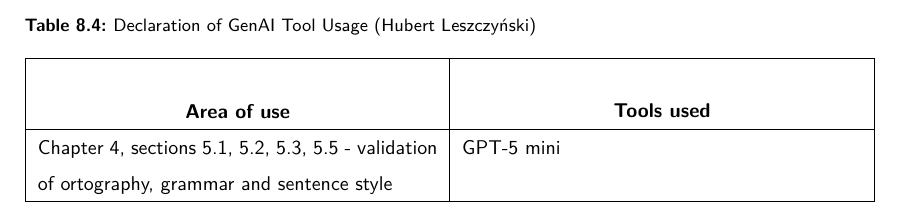
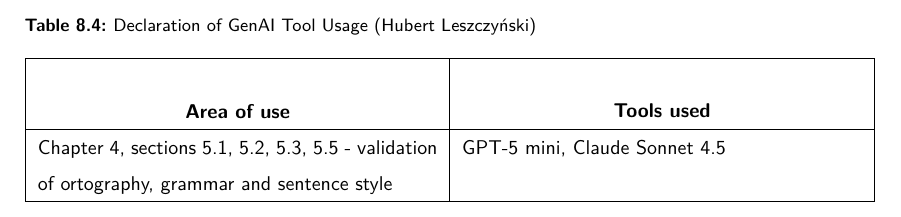
Before and after one commit to dopp1e/diploma, a LaTeX thesis (main.tex, which reads PerAuthor/GenAI_193552_HL.tex): part of page 95 of 100, cut so that both start at the same text. Compiled offline with LuaLaTeX.

Commit message:
Updated AI declaration

```diff
--- a/PerAuthor/GenAI_193552_HL.tex
+++ b/PerAuthor/GenAI_193552_HL.tex
@@ -26,7 +26,7 @@
    \end{center}
    \\ \hline
    %-
-Chapter \ref{chap:project}, sections \ref{chap:models}, \ref{chap:spawners}, \ref{chap:objectConfig}, \ref{chap:sceneDesign} - validation of ortography, grammar and sentence style & GPT-5 mini \\
+Chapter \ref{chap:project}, sections \ref{chap:models}, \ref{chap:spawners}, \ref{chap:objectConfig}, \ref{chap:sceneDesign} - validation of ortography, grammar and sentence style & GPT-5 mini, Claude Sonnet 4.5 \\
 \hline
 \end{tabular}
 \end{center}
```
